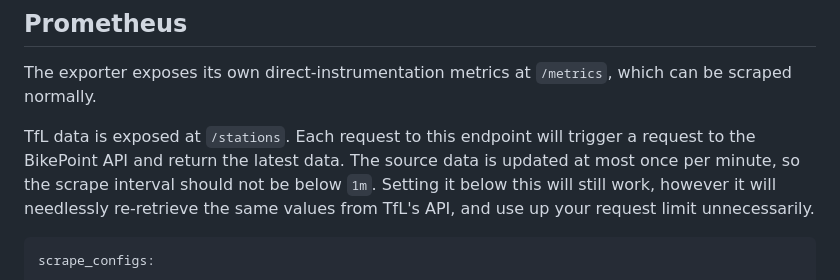
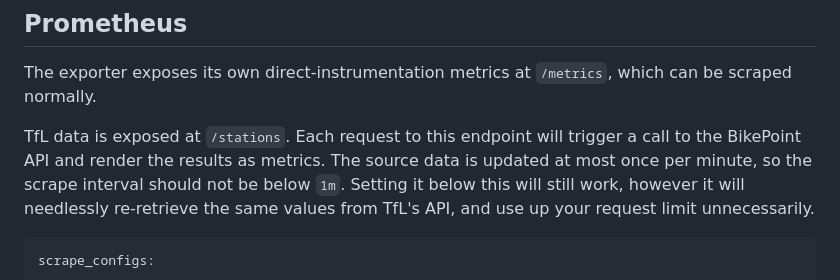
Before and after one commit to gebn/tflcycles_exporter, a Markdown page: README.md, the part around the change. Drawn GitHub-style.

Commit message:
Improve phrasing

```diff
--- a/README.md
+++ b/README.md
@@ -92,7 +92,7 @@ In a Kubernetes context, the `/` endpoint is efficient to serve, so is suitable
 The exporter exposes its own direct-instrumentation metrics at `/metrics`, which can be scraped normally.
 
 TfL data is exposed at `/stations`.
-Each request to this endpoint will trigger a request to the BikePoint API and return the latest data.
+Each request to this endpoint will trigger a call to the BikePoint API and render the results as metrics.
 The source data is updated at most once per minute, so the scrape interval should not be below `1m`.
 Setting it below this will still work, however it will needlessly re-retrieve the same values from TfL's API, and use up your request limit unnecessarily.
 
```
